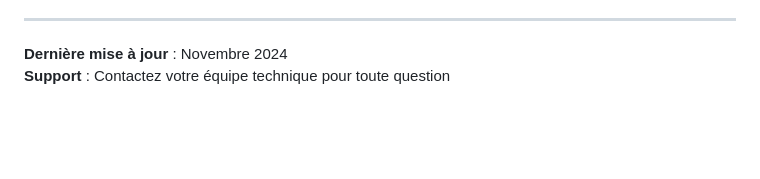
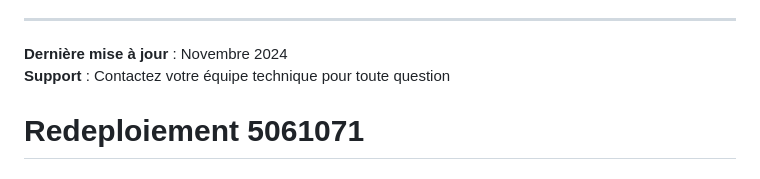
Before and after one commit to benientendo/gestion12, a Markdown page: GUIDE_DEPLOIEMENT_SCALINGO.md, the part around the change. GitHub-like rendering; blank space fills up the shorter version.

Commit message:
docs: redeploiement credit recette

```diff
--- a/GUIDE_DEPLOIEMENT_SCALINGO.md
+++ b/GUIDE_DEPLOIEMENT_SCALINGO.md
@@ -451,3 +451,5 @@ Votre application **GestionMagazin** est maintenant déployée en production sur
 
 **Dernière mise à jour** : Novembre 2024
 **Support** : Contactez votre équipe technique pour toute question
+
+# Redeploiement 5061071
```
